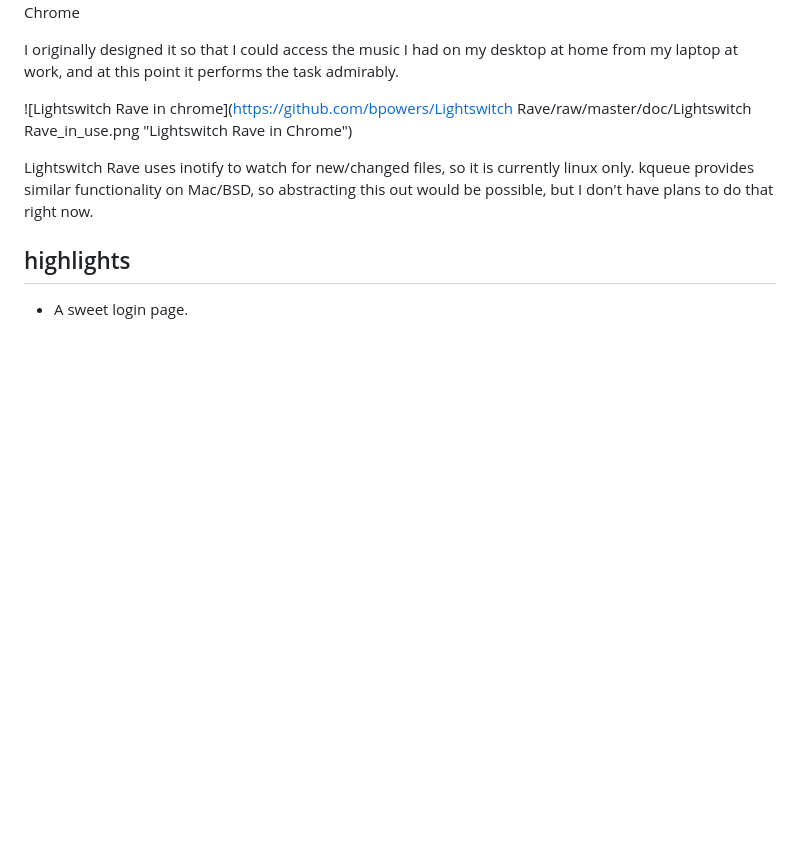
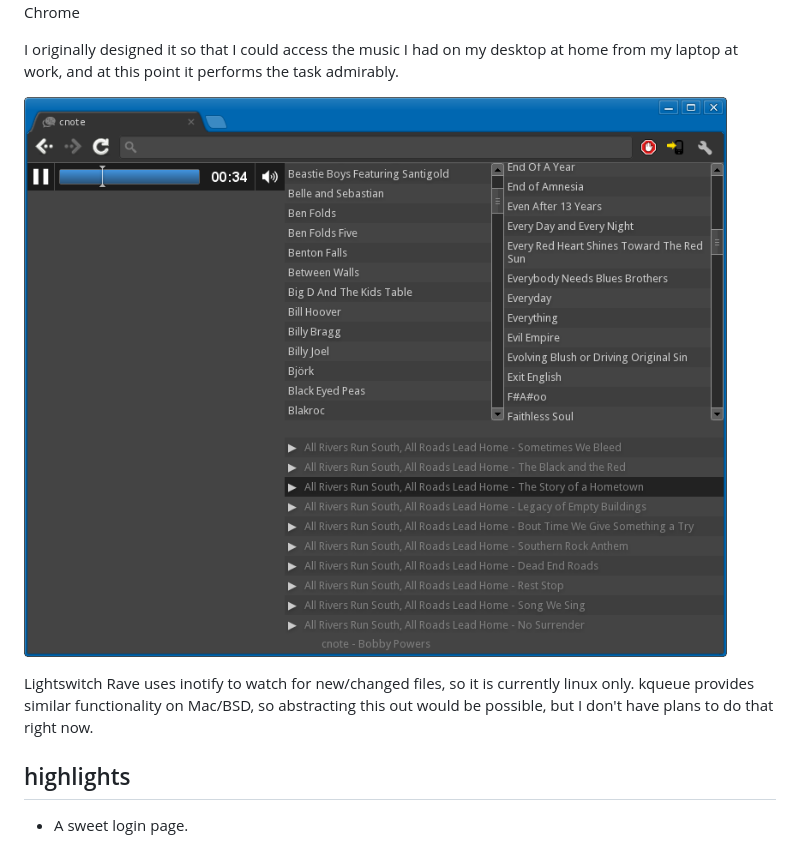
Before and after one commit to bpowers/lightswitchrave, a Markdown page: README.md, the part around the change. Rendered like a GitHub page; pictures changed too: doc/cnote_in_use.png (added); blank space fills up the shorter version.

Commit message:
doc: fix screenshot in readme

```diff
--- a/README.md
+++ b/README.md
@@ -13,7 +13,7 @@ I originally designed it so that I could access the music I had on my
 desktop at home from my laptop at work, and at this point it performs
 the task admirably.
 
-![Lightswitch Rave in chrome](https://github.com/bpowers/Lightswitch Rave/raw/master/doc/Lightswitch Rave_in_use.png "Lightswitch Rave in Chrome")
+![Lightswitch Rave in chrome](https://github.com/bpowers/lightswitchrave/raw/master/doc/cnote_in_use.png "Lightswitch Rave in Chrome")
 
 Lightswitch Rave uses inotify to watch for new/changed files, so it is
 currently linux only.  kqueue provides similar functionality on
```
